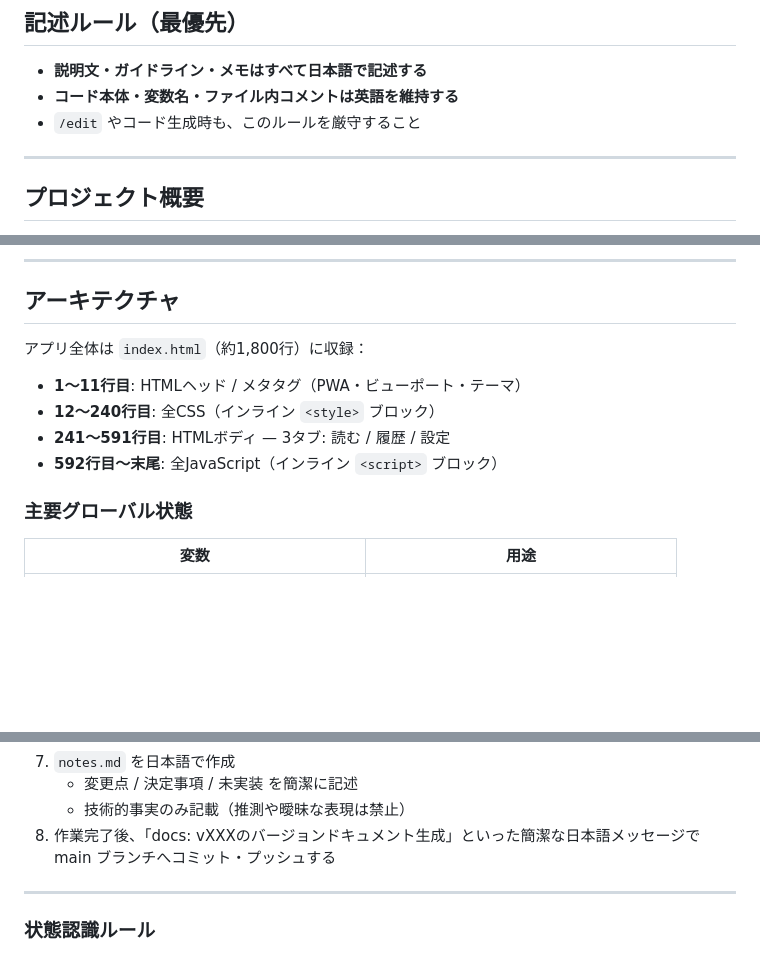
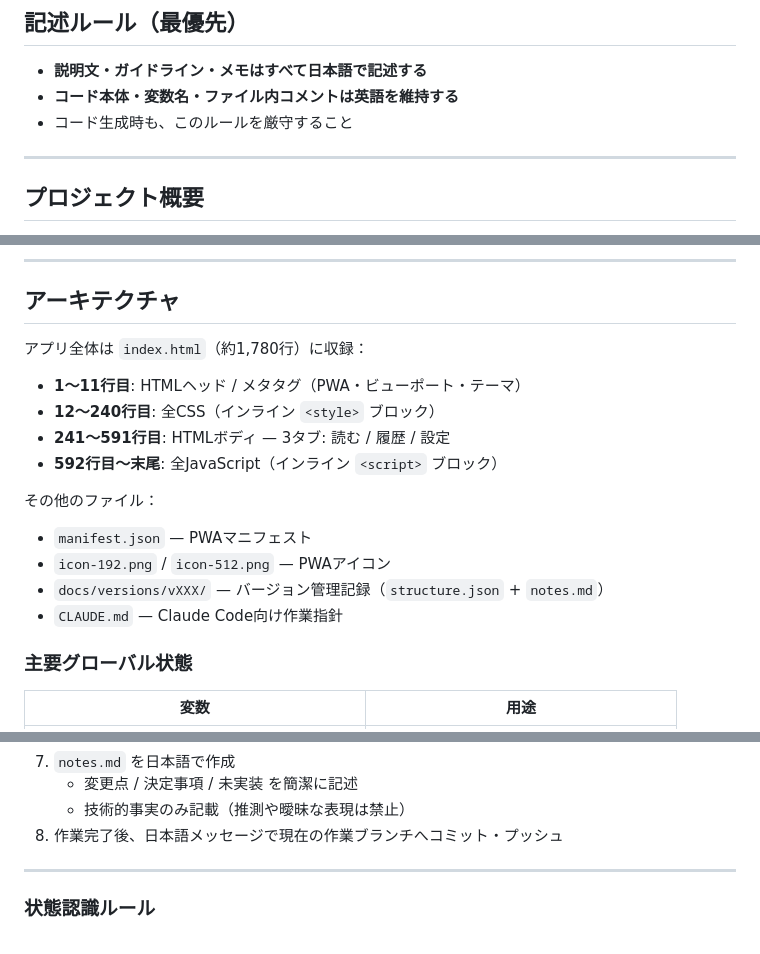
Before and after one commit to burneycherry/yogatari, a Markdown page: CLAUDE.md, 3 parts joined by grey strips. Drawn GitHub-style; blank space fills up the shorter version.

```diff
--- a/CLAUDE.md
+++ b/CLAUDE.md
@@ -8,7 +8,7 @@
 
 - **説明文・ガイドライン・メモはすべて日本語で記述する**
 - **コード本体・変数名・ファイル内コメントは英語を維持する**
-- `/edit` やコード生成時も、このルールを厳守すること
+- コード生成時も、このルールを厳守すること
 
 ---
 
@@ -31,12 +31,18 @@
 
 ## アーキテクチャ
 
-アプリ全体は `index.html`（約1,800行）に収録：
+アプリ全体は `index.html`（約1,780行）に収録：
 
 - **1〜11行目**: HTMLヘッド / メタタグ（PWA・ビューポート・テーマ）
 - **12〜240行目**: 全CSS（インライン `<style>` ブロック）
 - **241〜591行目**: HTMLボディ — 3タブ: 読む / 履歴 / 設定
 - **592行目〜末尾**: 全JavaScript（インライン `<script>` ブロック）
+
+その他のファイル：
+- `manifest.json` — PWAマニフェスト
+- `icon-192.png` / `icon-512.png` — PWAアイコン
+- `docs/versions/vXXX/` — バージョン管理記録（`structure.json` + `notes.md`）
+- `CLAUDE.md` — Claude Code向け作業指針
 
 ### 主要グローバル状態
 
@@ -273,7 +279,7 @@
 7. `notes.md` を日本語で作成
    - 変更点 / 決定事項 / 未実装 を簡潔に記述
    - 技術的事実のみ記載（推測や曖昧な表現は禁止）
-8. 作業完了後、「docs: vXXXのバージョンドキュメント生成」といった簡潔な日本語メッセージで main ブランチへコミット・プッシュする
+8. 作業完了後、日本語メッセージで現在の作業ブランチへコミット・プッシュ
 
 ---
 
```
